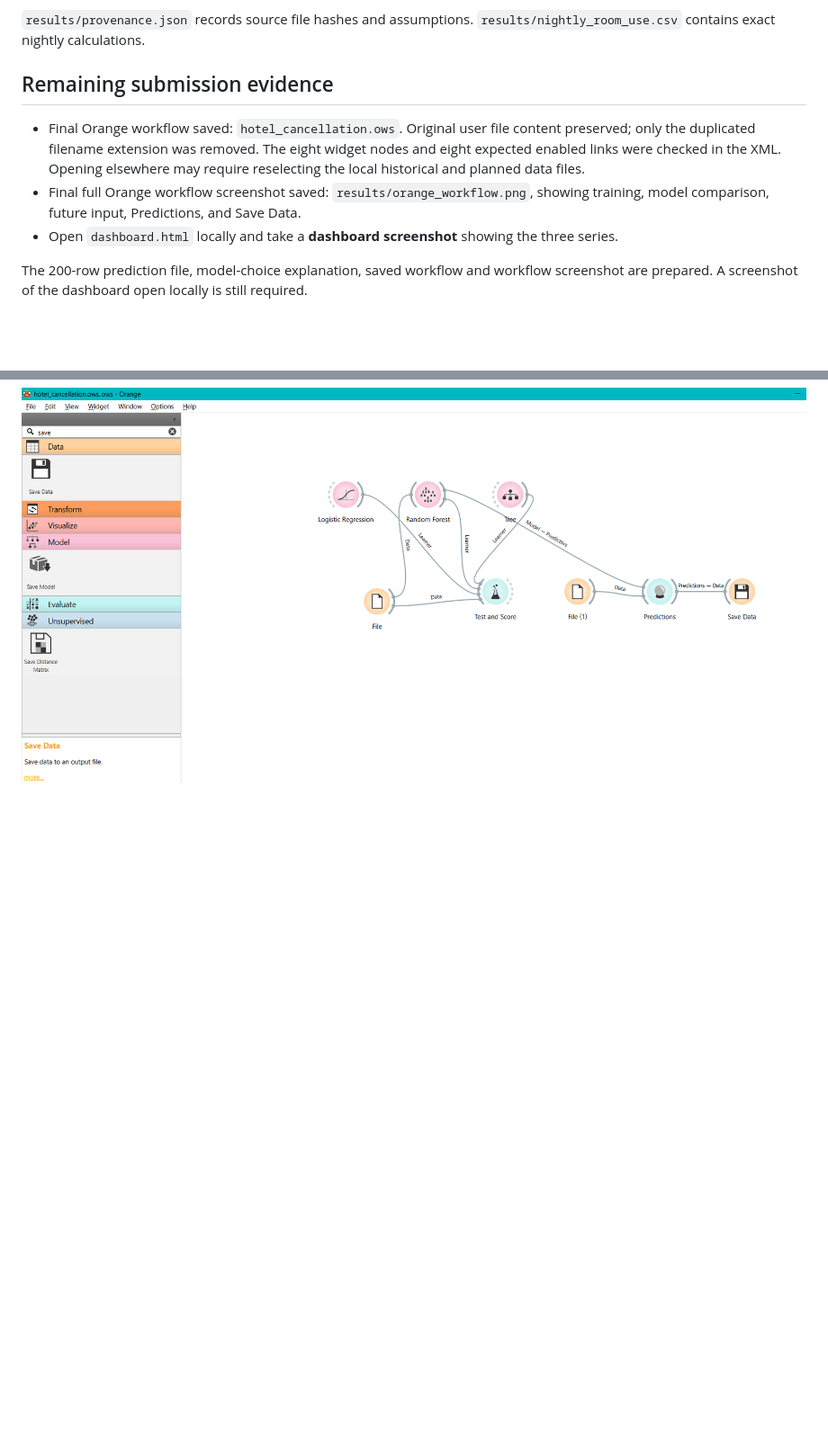
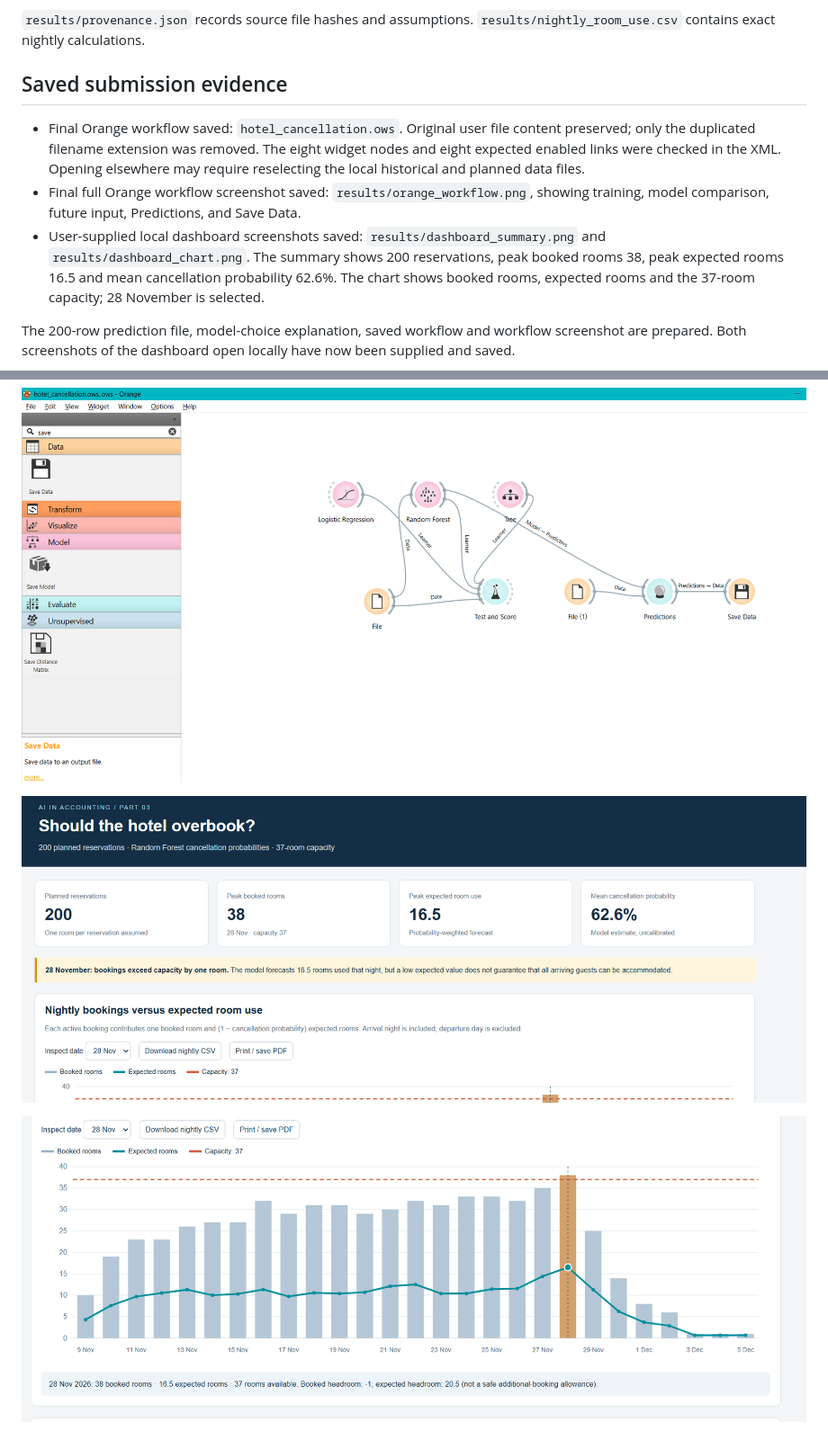
Before and after one commit to MVEST22/-ai-accounting-ml-assignment., a Markdown page: Part 3 - prediction/README.md, 2 parts joined by grey strips. Shown at 90% size. Rendered like a GitHub page; pictures changed too: Part 3 - prediction/results/dashboard_chart.png (added), Part 3 - prediction/results/dashboard_summary.png (added); blank space fills up the shorter version.

```diff
--- a/Part 3 - prediction/README.md
+++ b/Part 3 - prediction/README.md
@@ -64,12 +64,17 @@ Run `python build_dashboard.py` from any directory. Only the Python standard lib
 
 `results/provenance.json` records source file hashes and assumptions. `results/nightly_room_use.csv` contains exact nightly calculations.
 
-## Remaining submission evidence
+## Saved submission evidence
 
 - Final Orange workflow saved: `hotel_cancellation.ows`. Original user file content preserved; only the duplicated filename extension was removed. The eight widget nodes and eight expected enabled links were checked in the XML. Opening elsewhere may require reselecting the local historical and planned data files.
 - Final full Orange workflow screenshot saved: `results/orange_workflow.png`, showing training, model comparison, future input, Predictions, and Save Data.
-- Open `dashboard.html` locally and take a **dashboard screenshot** showing the three series.
+- User-supplied local dashboard screenshots saved: `results/dashboard_summary.png` and `results/dashboard_chart.png`. The summary shows 200 reservations, peak booked rooms 38, peak expected rooms 16.5 and mean cancellation probability 62.6%. The chart shows booked rooms, expected rooms and the 37-room capacity; 28 November is selected.
 
-The 200-row prediction file, model-choice explanation, saved workflow and workflow screenshot are prepared. A screenshot of the dashboard open locally is still required.
+The 200-row prediction file, model-choice explanation, saved workflow and workflow screenshot are prepared. Both screenshots of the dashboard open locally have now been supplied and saved.
 
 ![User-executed Orange workflow](results/orange_workflow.png)
+
+
+![Hotel dashboard summary](results/dashboard_summary.png)
+
+![Nightly occupancy chart](results/dashboard_chart.png)
```
Also changed, not shown: README.md (+4 -4 lines).
